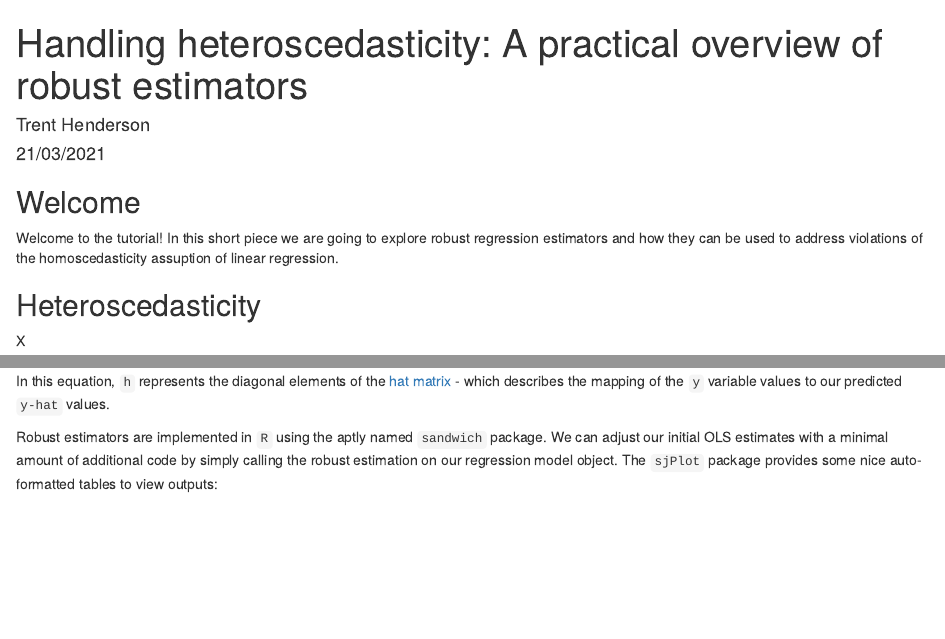
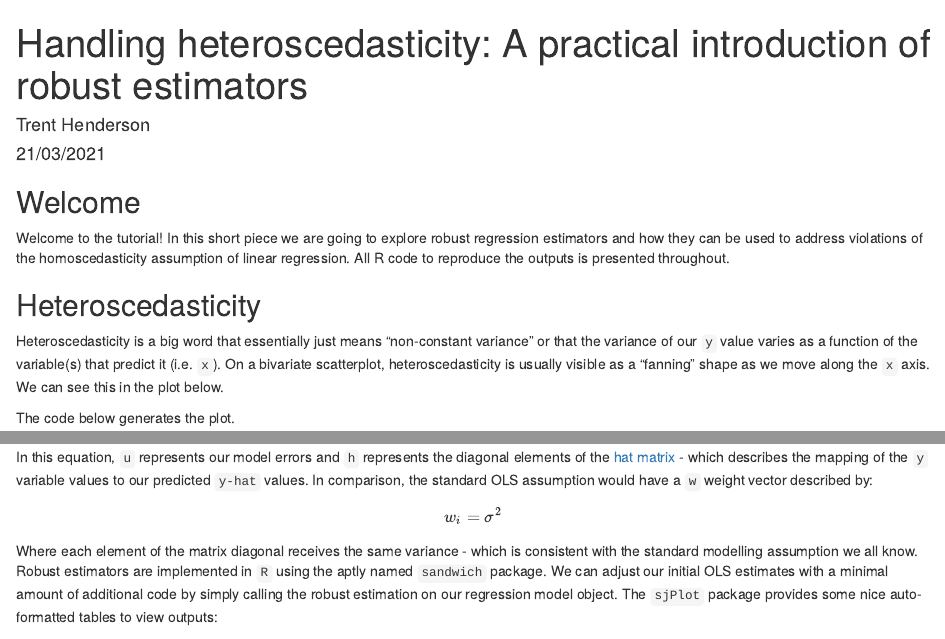
Before and after one commit to hendersontrent/orbisant-posts, an R Markdown document (tutorials/heteroscedasticity/robust-var-covar.Rmd): the page in a window 1100 px wide, from its top, and a second part further down, joined at a grey line. Rendered offline with R 4.5, knitr and Pandoc, with nearby package versions; some code elsewhere in the file could not run offline.

Commit message:
FInal article

````diff
--- a/tutorials/heteroscedasticity/robust-var-covar.Rmd
+++ b/tutorials/heteroscedasticity/robust-var-covar.Rmd
@@ -1,5 +1,5 @@
 ---
-title: "Handling heteroscedasticity: A practical overview of robust estimators"
+title: "Handling heteroscedasticity: A practical introduction of robust estimators"
 author: "Trent Henderson"
 date: "21/03/2021"
 output: html_document
@@ -11,11 +11,11 @@ knitr::opts_chunk$set(echo = TRUE)
 
 ## Welcome
 
-Welcome to the tutorial! In this short piece we are going to explore robust regression estimators and how they can be used to address violations of the homoscedasticity assuption of linear regression.
+Welcome to the tutorial! In this short piece we are going to explore robust regression estimators and how they can be used to address violations of the homoscedasticity assumption of linear regression. All R code to reproduce the outputs is presented throughout.
 
 ## Heteroscedasticity
 
-X
+Heteroscedasticity is a big word that essentially just means "non-constant variance" or that the variance of our `y` value varies as a function of the variable(s) that predict it (i.e. `x`). On a bivariate scatterplot, heteroscedasticity is usually visible as a "fanning" shape as we move along the `x` axis. We can see this in the plot below.
 
 The code below generates the plot.
 
@@ -101,9 +103,10 @@ Omega flexibly acts on the diagonal of the variance-covariance matrix, and relax
 For quite a lot of datasets, each of these options usually return quite similar results, and so the default HC3 option specified by the authors is usually recommended. This is because HC3 has been shown to give the best performance on small samples as it weights influential observations less than other options (though HC1 and HC2 also perform decently on small samples). HC0 is argued on the basis of an asymptotic nature and HC4 is a more recently proposed alternative to HC3 that may perform even better in the presence of influential arguments. For the sake of brevity, I will only present the mathematics of HC3 as that will be our focus today (see [here](https://cran.r-project.org/web/packages/sandwich/vignettes/sandwich.pdf) for details on the others):
 
 $$w_{i} = \frac{\hat{u_{i}^{2}}}{(1-h_{i})^{2}}$$
-In this equation, `h` represents the diagonal elements of the [hat matrix](https://en.wikipedia.org/wiki/Projection_matrix)  - which describes the mapping of the `y` variable values to our predicted `y-hat` values.
+In this equation, `u` represents our model errors and `h` represents the diagonal elements of the [hat matrix](https://en.wikipedia.org/wiki/Projection_matrix)  - which describes the mapping of the `y` variable values to our predicted `y-hat` values. In comparison, the standard OLS assumption would have a `w` weight vector described by:
 
-Robust estimators are implemented in `R` using the aptly named `sandwich` package. We can adjust our initial OLS estimates with a minimal amount of additional code by simply calling the robust estimation on our regression model object. The `sjPlot` package provides some nice auto-formatted tables to view outputs:
+$$w_{i} = \sigma^{2}$$
+Where each element of the matrix diagonal receives the same variance - which is consistent with the standard modelling assumption we all know. Robust estimators are implemented in `R` using the aptly named `sandwich` package. We can adjust our initial OLS estimates with a minimal amount of additional code by simply calling the robust estimation on our regression model object. The `sjPlot` package provides some nice auto-formatted tables to view outputs:
 
 ```{r, warning = FALSE, message = FALSE, echo = FALSE}
 library(sandwich)
````
Also changed, not shown: tutorials/heteroscedasticity/const.png (added), tutorials/heteroscedasticity/diagnostics.png (added), tutorials/heteroscedasticity/hc3.png (added), tutorials/heteroscedasticity/linreg.png (added), tutorials/heteroscedasticity/matform.png (added), tutorials/heteroscedasticity/omega.png (added), tutorials/heteroscedasticity/output.png (added), tutorials/heteroscedasticity/robust-var-covar.html (added), tutorials/heteroscedasticity/scatter.png (added), tutorials/heteroscedasticity/robust-var-covar.Rmd (6 more changed lines), 3 other files.
